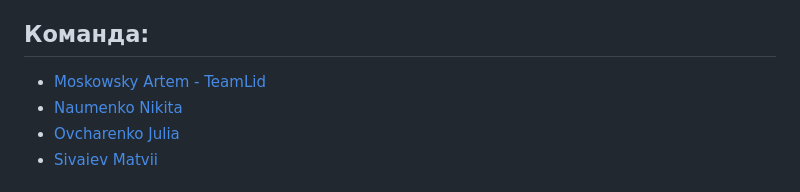
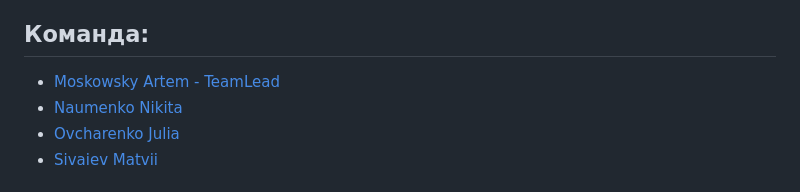
Before and after one commit to artemijMoskowsky/QRcodeMaker, a Markdown page: README.md, the part around the change. Drawn GitHub-style.

```diff
--- a/README.md
+++ b/README.md
@@ -10,7 +10,7 @@
 ## Мета проекту:
 Мета проекту - розробити сайт для створення qr кодів, на сайті присутня система акаунтів та підписок, та після закінчення часу підписки певні qr коди стають недоступними. Проект застосовує технології які можуть використовуватися у інших, більш великих проектах.
 ## Команда:
-- [Moskowsky Artem - TeamLid](https://github.com/artemijMoskowsky)
+- [Moskowsky Artem - TeamLead](https://github.com/artemijMoskowsky)
 - [Naumenko Nikita](https://github.com/Naumenko0Nikita)
 - [Ovcharenko Julia](https://github.com/JuliaOvcharenko)
 - [Sivaiev Matvii](https://github.com/MatviiSivaiev2009)
```
